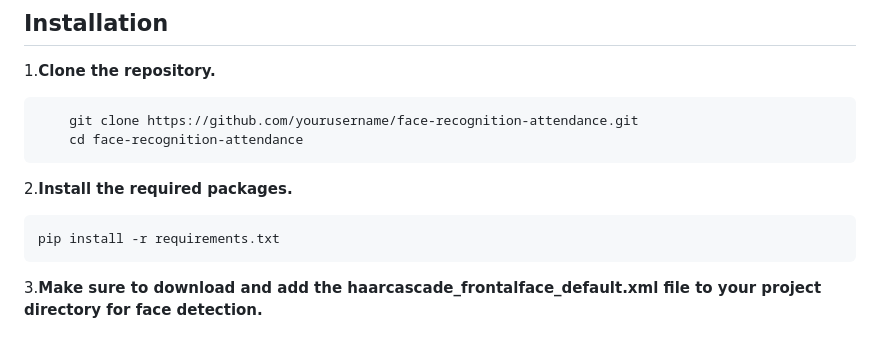
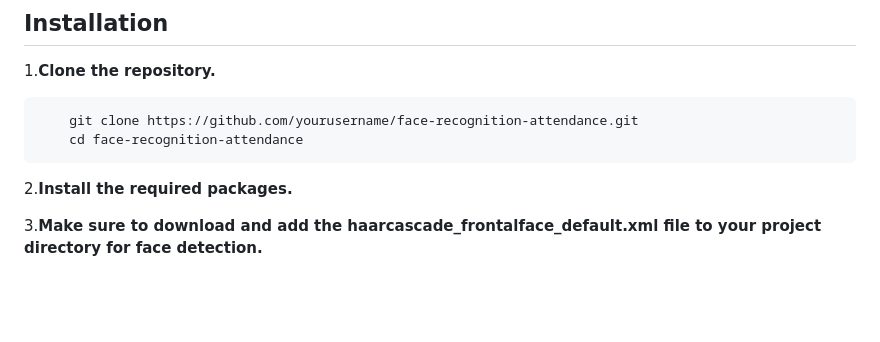
Before and after one commit to Jonam-2004/Face-Recognition-based-attendance-system, a Markdown page: README.md, the part around the change. Drawn GitHub-style; blank space fills up the shorter version.

````diff
--- a/README.md
+++ b/README.md
@@ -30,9 +30,7 @@ This project is a Face Recognition-based Attendance System using OpenCV and Flas
       cd face-recognition-attendance
 ```
 2.**Install the required packages.**
-  ```
-  pip install -r requirements.txt
-```
+
 3.**Make sure to download and add the haarcascade_frontalface_default.xml file to your project directory for face detection.**
 
 ## Usage
````
